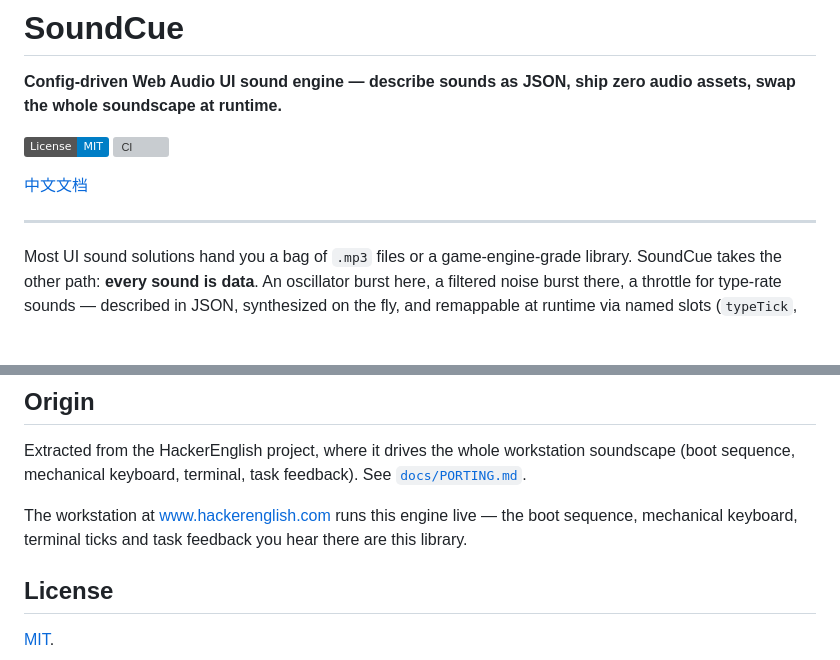
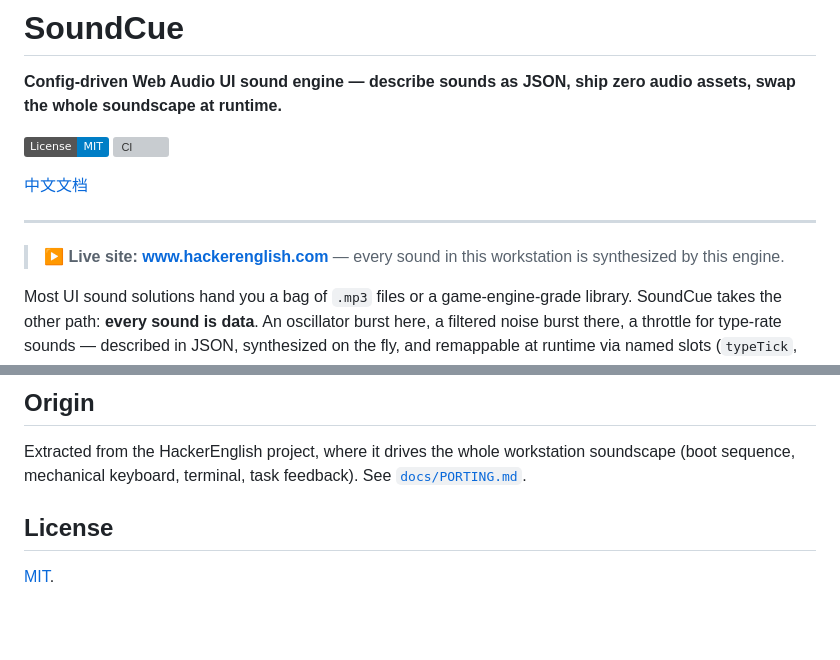
Before and after one commit to abitfox/soundcue, a Markdown page: README.md, 2 parts joined by grey strips. Drawn GitHub-style; badges without logos; blank space fills up the shorter version; grey boxes are pictures that could not be loaded.

Commit message:
docs: move live-demo callout (www.hackerenglish.com) to the top of README

```diff
--- a/README.md
+++ b/README.md
@@ -8,6 +8,8 @@
 [中文文档](./README.zh-CN.md)
 
 ---
+
+> ▶ **Live site: [www.hackerenglish.com](https://www.hackerenglish.com)** — every sound in this workstation is synthesized by this engine.
 
 Most UI sound solutions hand you a bag of `.mp3` files or a game-engine-grade
 library. SoundCue takes the other path: **every sound is data**. An oscillator
@@ -103,8 +105,6 @@ Extracted from the HackerEnglish project, where it drives the whole
 workstation soundscape (boot sequence, mechanical keyboard, terminal, task
 feedback). See [`docs/PORTING.md`](./docs/PORTING.md).
 
-The workstation at [www.hackerenglish.com](https://www.hackerenglish.com) runs this engine live — the boot sequence, mechanical keyboard, terminal ticks and task feedback you hear there are this library.
-
 ## License
 
 [MIT](./LICENSE).
```
Also changed, not shown: README.zh-CN.md (+2 -2 lines).
